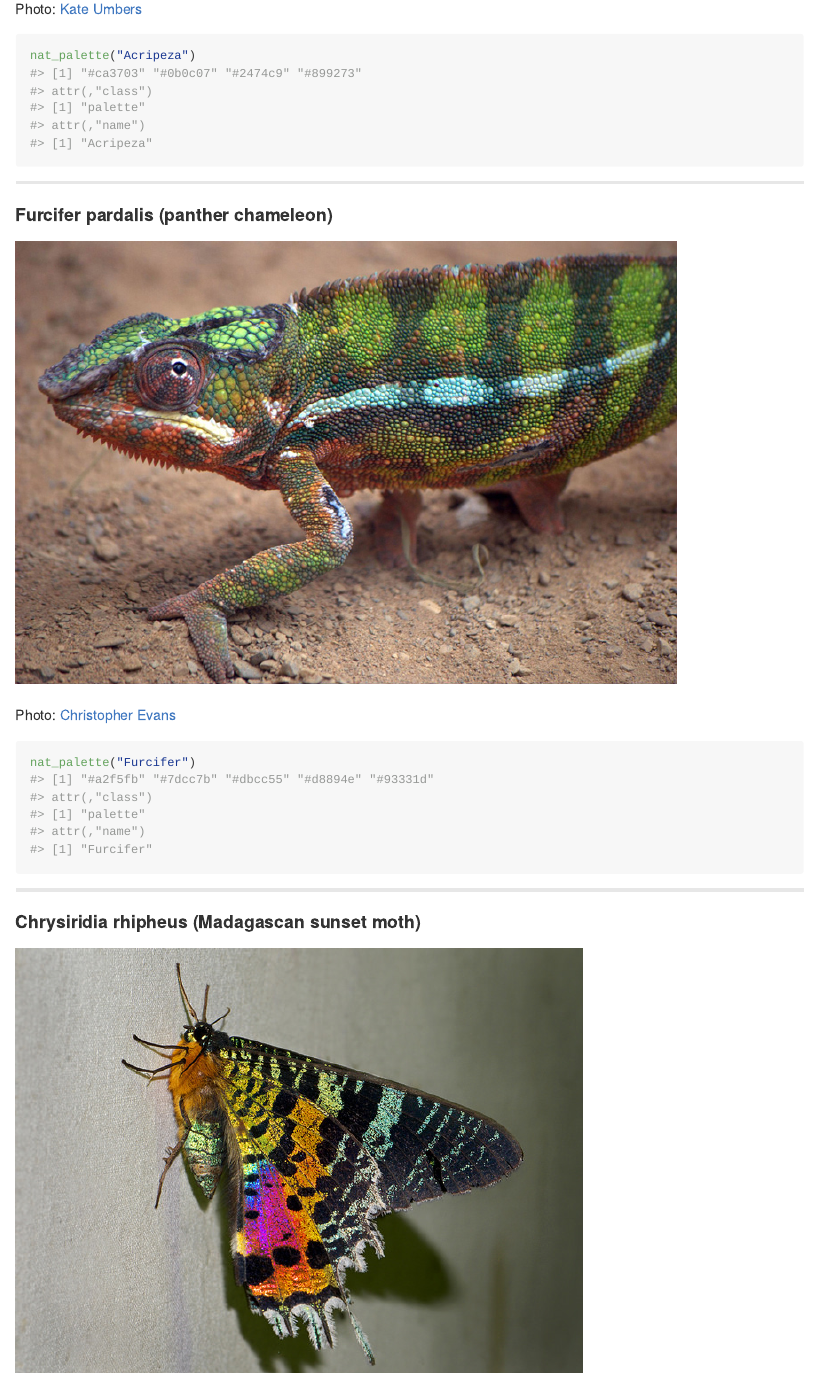
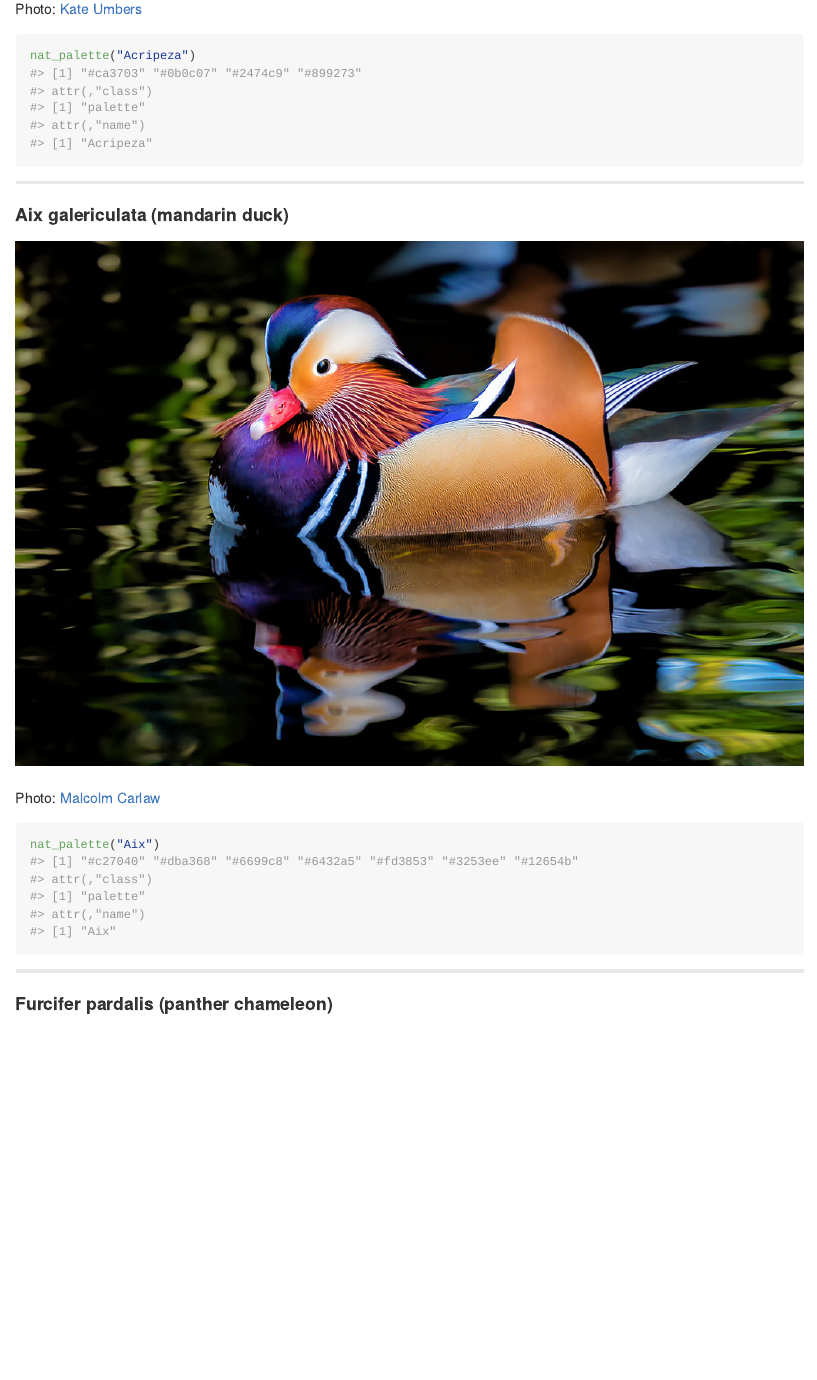
Before and after one commit to thomased/natpalette, an R Markdown document (README.Rmd): the page in a window 1100 px wide, from 1720 px down. Rendered offline with R 4.5, knitr and Pandoc, with nearby package versions.

Commit message:
Another bird

````diff
--- a/R/cols.R
+++ b/R/cols.R
@@ -43,11 +44,12 @@ nat_palette <- function(name, n) {
 
 #' Palettes
 #'
-#' Colours. Use \code{\link{nat_palette}} to build palettes.
+#' Colour list. Use \code{\link{nat_palette}} to build palettes.
 #'
 #' @export
 palettes <- list(
   Acripeza = c('#ca3703', '#0b0c07', '#2474c9', '#899273'),
+  Aix = c('#c27040', '#dba368', '#6699c8', '#6432a5', '#fd3853', '#3253ee', '#12654b'),
   Chrysiridia = c('#5e8e87', '#e38e13', '#cacb39', '#3579f0', '#793af3', '#aa2132'),
   Coracias = c('#231fca', '#7ef7fb', '#627054', '#875b5d', '#e7e1cc'),
   Delias = c('#fb2d15', '#312c32', '#fdd633', '#e4e2f0'),
--- a/README.Rmd
+++ b/README.Rmd
@@ -54,6 +54,18 @@ Photo: [Kate Umbers](http://www.kateumbers.com)
 
 ```{r, acripeza}
 nat_palette("Acripeza")
+```
+
+----------
+
+#### Aix galericulata (mandarin duck)
+
+![](./img/aix.jpg)
+
+Photo: [Malcolm Carlaw](https://www.flickr.com/photos/lightsamples/)
+
+```{r, aix}
+nat_palette("Aix")
 ```
 
 ----------
````
Also changed, not shown: README.md, figs/aix-1.png (added), img/aix.jpg (added), img/coracias.jpg, img/synchiropus.jpg, R/cols.R (1 more changed lines), 2 other files.
